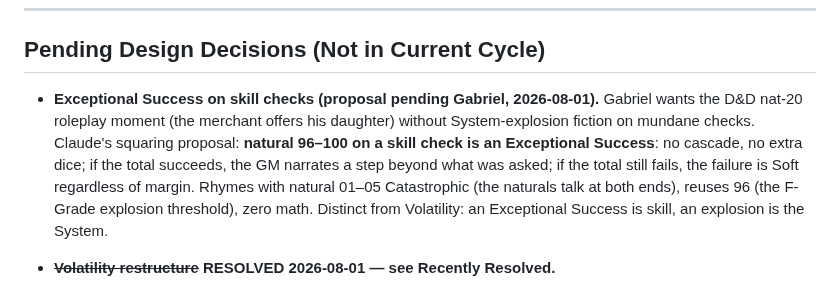
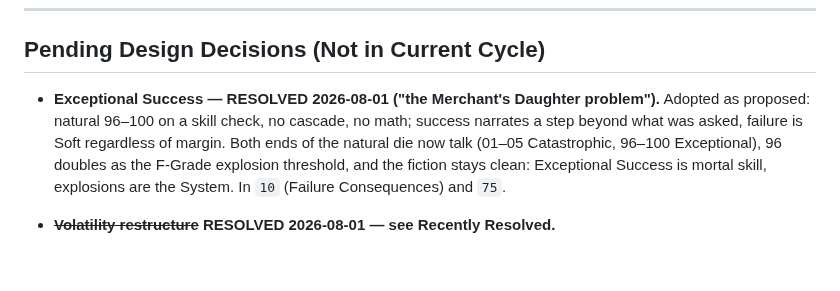
Before and after one commit to gabrielxz/litrpgrpg, a Markdown page: 99-to-do.md, the part around the change. GitHub-like rendering; blank space fills up the shorter version.

```diff
--- a/99-to-do.md
+++ b/99-to-do.md
@@ -63,7 +63,7 @@ Complete as of 2026-07-08: Batch 1 mechanical fixes, Block A (combat feel), Bloc
 
 ## Pending Design Decisions (Not in Current Cycle)
 
-- **Exceptional Success on skill checks (proposal pending Gabriel, 2026-08-01).** Gabriel wants the D&D nat-20 roleplay moment (the merchant offers his daughter) without System-explosion fiction on mundane checks. Claude's squaring proposal: **natural 96–100 on a skill check is an Exceptional Success**: no cascade, no extra dice; if the total succeeds, the GM narrates a step beyond what was asked; if the total still fails, the failure is Soft regardless of margin. Rhymes with natural 01–05 Catastrophic (the naturals talk at both ends), reuses 96 (the F-Grade explosion threshold), zero math. Distinct from Volatility: an Exceptional Success is skill, an explosion is the System.
+- **Exceptional Success — RESOLVED 2026-08-01 ("the Merchant's Daughter problem").** Adopted as proposed: natural 96–100 on a skill check, no cascade, no math; success narrates a step beyond what was asked, failure is Soft regardless of margin. Both ends of the natural die now talk (01–05 Catastrophic, 96–100 Exceptional), 96 doubles as the F-Grade explosion threshold, and the fiction stays clean: Exceptional Success is mortal skill, explosions are the System. In `10` (Failure Consequences) and `75`.
 - ~~**Volatility restructure**~~ **RESOLVED 2026-08-01 — see Recently Resolved.**
 - **(superseded text follows, kept for context)** Gabriel's read-through: high-Grade explosion rates (46% B, 61% S) feel tedious (roll-again plus hard mental addition like 97+38) and cheapen crits; he wants explosions rare, epic, and the thresholds memorable without the book. His other itch — a surgery check exploding — is a real leak: "Resistance Rolls made during combat" currently explode, so mid-combat skill checks crit. Claude's proposal on the table: (a) restrict Volatility to Clash rolls, combat Will Saves, and the Breakthrough Check (skill checks never explode, even mid-combat); (b) rethreshold to **96 minus 1 per Grade above F** (F 96+/5%, E 95+/6%, D 94+/7%, C 93+/8%, B 92+/9%, S 91+/10%), keeping crits d20-rare at every Grade while still doubling by S; memorable as "starts at 96, drops one per Grade." Knock-ons if adopted: Breakthrough Check explosion odds text in `30`, the 2+ cascade Battle Memory faucet becomes very rare (acceptable; other triggers exist), quick-ref table, design-invariants memory.
 - **Application power vs. acquisition Grade — RESOLVED 2026-08-01, implemented as "Application Grade" in the Principles chapter (see Recently Resolved).** Original question, kept for context: a C-Grade-acquired Seed costs 10,000 Aether while the same-tier F-Seed costs 10 — is the C-Seed more powerful, or the same skill at a 1000× price? Current text: same table effect (+10 is Grade-agnostic), price differs as a pool-fraction balancer, which is genuinely weird on its face. Claude's proposed resolution: **Applications carry a Grade** (set at acquisition or Refinement) that fixes both their Aether cost and their potency envelope — the narrative scale of the manifestation (what Searing Strike can burn through, how much space an AoE covers), while the Clash bonus stays inside the Modifier Budget at every Grade. Old cheap skills are old small skills; Refinement during Compression can re-forge an Application at current Grade (new cost, new envelope), which is what "real power comes from new-tier skills" actually means. Also note: Gabriel's instinct to gate Principle tiers by Grade is already implemented (tier caps, Principles chapter) — he'll meet it when he reads chapter 4.
```
Also changed, not shown: 10-core-mechanics.md (+2 -0 lines), 75-quick-reference.md (+1 -0 lines).
